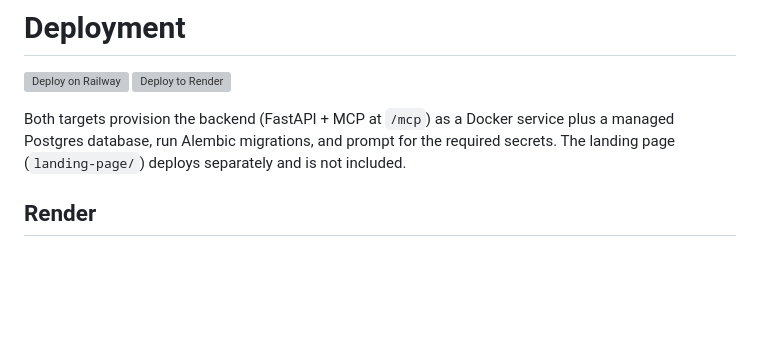
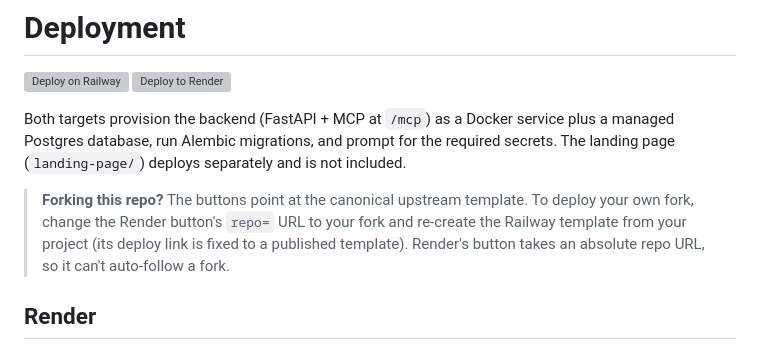
Before and after one commit to Miyamura80/MCP-Template, a Markdown page: manual_docs/deploy.md, the part around the change. Rendered like a GitHub page; blank space fills up the shorter version; grey boxes are pictures that could not be loaded.

Commit message:
🔨 deploy: note fork caveat for deploy buttons
Address cubic review (manual_docs/deploy.md): the Render/Railway buttons point
at the canonical upstream template by design. Render's button requires an
absolute repo URL and can't auto-follow forks, so document that forkers must
update the Render repo= URL and re-create the Railway template.

Co-Authored-By: Claude Opus 4.8 (1M context) <noreply@anthropic.com>

```diff
--- a/manual_docs/deploy.md
+++ b/manual_docs/deploy.md
@@ -4,6 +4,8 @@
 [![Deploy to Render](https://render.com/images/deploy-to-render-button.svg)](https://render.com/deploy?repo=https://github.com/Miyamura80/MCP-Template)
 
 Both targets provision the backend (FastAPI + MCP at `/mcp`) as a Docker service plus a managed Postgres database, run Alembic migrations, and prompt for the required secrets. The landing page (`landing-page/`) deploys separately and is not included.
+
+> **Forking this repo?** The buttons point at the canonical upstream template. To deploy your own fork, change the Render button's `repo=` URL to your fork and re-create the Railway template from your project (its deploy link is fixed to a published template). Render's button takes an absolute repo URL, so it can't auto-follow a fork.
 
 ## Render
 
```
